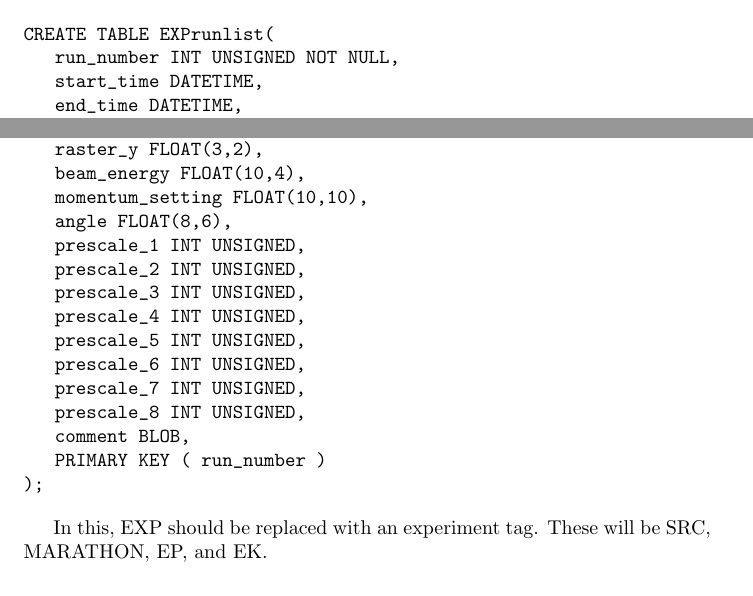
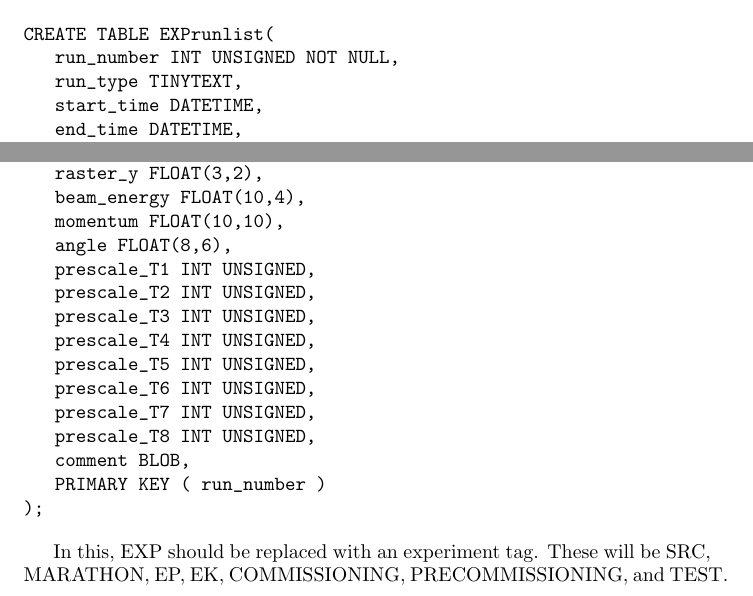
Before and after one commit to TJHague/Tritium-SQL-runlist, a LaTeX document (docs/tritiumDB.tex): two parts of the page, joined at a grey line, cut so that both start at the same text. Compiled offline with pdfLaTeX.

Commit message:
Updated table names and variable names

```diff
--- a/docs/tritiumDB.tex
+++ b/docs/tritiumDB.tex
@@ -15,27 +15,28 @@ Code used to create current table
 \begin{verbatim}
 CREATE TABLE EXPrunlist(
    run_number INT UNSIGNED NOT NULL,
+   run_type TINYTEXT,
    start_time DATETIME,
    end_time DATETIME,
    target TINYTEXT,
    raster_x FLOAT(3,2),
    raster_y FLOAT(3,2),
    beam_energy FLOAT(10,4),
-   momentum_setting FLOAT(10,10),
+   momentum FLOAT(10,10),
    angle FLOAT(8,6),
-   prescale_1 INT UNSIGNED,
-   prescale_2 INT UNSIGNED,
-   prescale_3 INT UNSIGNED,
-   prescale_4 INT UNSIGNED,
-   prescale_5 INT UNSIGNED,
-   prescale_6 INT UNSIGNED,
-   prescale_7 INT UNSIGNED,
-   prescale_8 INT UNSIGNED,
+   prescale_T1 INT UNSIGNED,
+   prescale_T2 INT UNSIGNED,
+   prescale_T3 INT UNSIGNED,
+   prescale_T4 INT UNSIGNED,
+   prescale_T5 INT UNSIGNED,
+   prescale_T6 INT UNSIGNED,
+   prescale_T7 INT UNSIGNED,
+   prescale_T8 INT UNSIGNED,
    comment BLOB,
    PRIMARY KEY ( run_number )
 );
 \end{verbatim}
 
-In this, EXP should be replaced with an experiment tag. These will be SRC, MARATHON, EP, and EK.
+In this, EXP should be replaced with an experiment tag. These will be SRC, MARATHON, EP, EK, COMMISSIONING, PRECOMMISSIONING, and TEST.
 
 \end{document}
```
Also changed, not shown: docs/tritiumDB.pdf, 2 other files.
